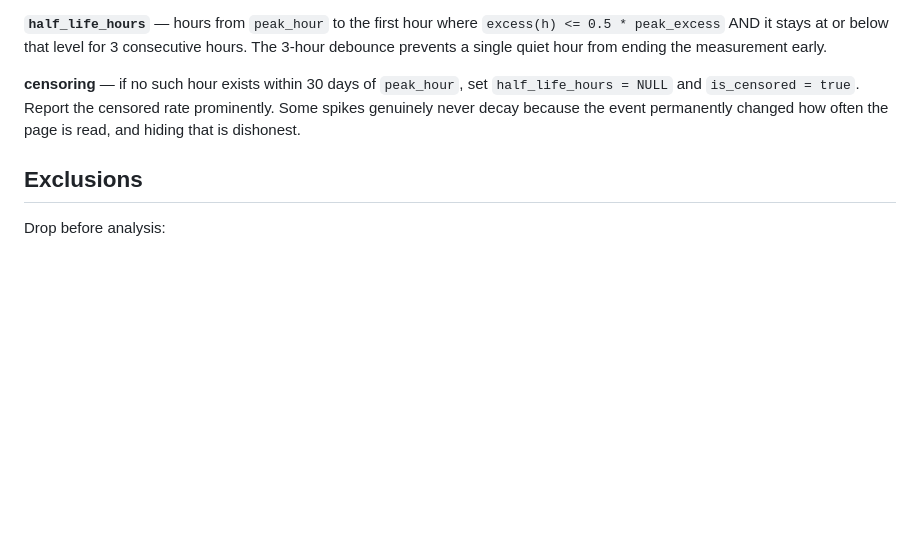
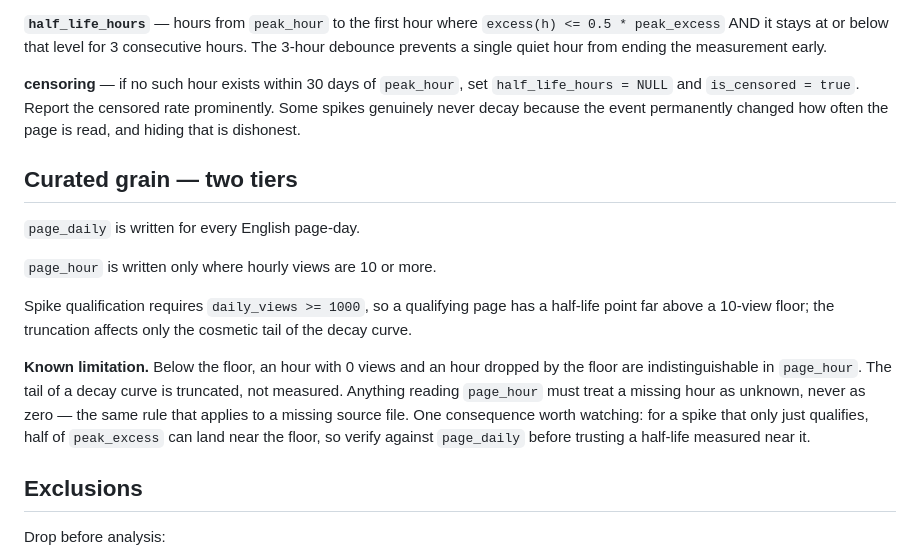
Before and after one commit to MhBaigtw/hype-decay, a Markdown page: SPEC.md, the part around one of its changes. Rendered like a GitHub page; blank space fills up the shorter version.

```diff
--- a/SPEC.md
+++ b/SPEC.md
@@ -53,6 +63,24 @@ ending the measurement early.
 prominently. Some spikes genuinely never decay because the event permanently
 changed how often the page is read, and hiding that is dishonest.
 
+## Curated grain — two tiers
+
+`page_daily` is written for every English page-day.
+
+`page_hour` is written only where hourly views are 10 or more.
+
+Spike qualification requires `daily_views >= 1000`, so a qualifying page has a
+half-life point far above a 10-view floor; the truncation affects only the
+cosmetic tail of the decay curve.
+
+**Known limitation.** Below the floor, an hour with 0 views and an hour dropped
+by the floor are indistinguishable in `page_hour`. The tail of a decay curve is
+truncated, not measured. Anything reading `page_hour` must treat a missing hour
+as unknown, never as zero — the same rule that applies to a missing source
+file. One consequence worth watching: for a spike that only just qualifies, half
+of `peak_excess` can land near the floor, so verify against `page_daily` before
+trusting a half-life measured near it.
+
 ## Exclusions
 
 Drop before analysis:
```
Also changed, not shown: other parts of SPEC.md (+63 -16 lines), CLAUDE.md (+27 -4 lines), TASKS.md (+38 -12 lines).
